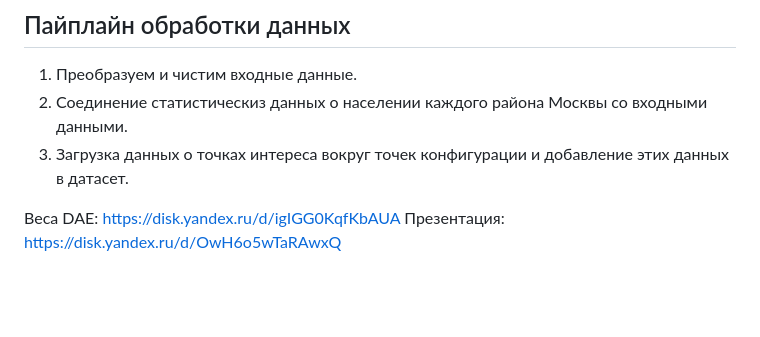
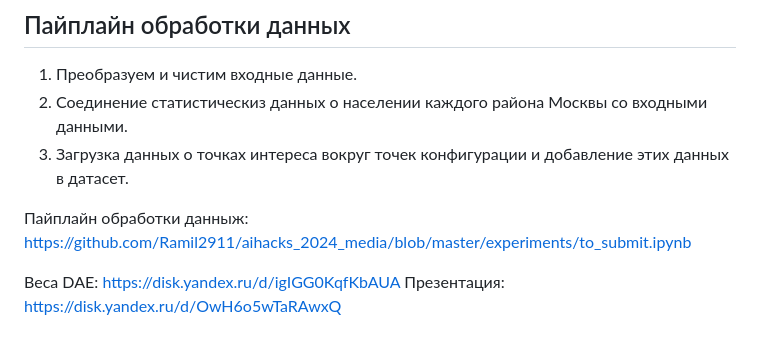
Before and after one commit to Ramil2911/aihacks_2024_media, a Markdown page: README.md, the part around the change. GitHub-like rendering; blank space fills up the shorter version.

```diff
--- a/README.md
+++ b/README.md
@@ -27,6 +27,9 @@
 2. Соединение статистическиз данных о населении каждого района Москвы со входными данными.
 3. Загрузка данных о точках интереса вокруг точек конфигурации и добавление этих данных в датасет.
 
+Пайплайн обработки данныж: https://github.com/Ramil2911/aihacks_2024_media/blob/master/experiments/to_submit.ipynb
+
+
 Веса DAE: https://disk.yandex.ru/d/igIGG0KqfKbAUA
 Презентация: https://disk.yandex.ru/d/OwH6o5wTaRAwxQ
 
```
